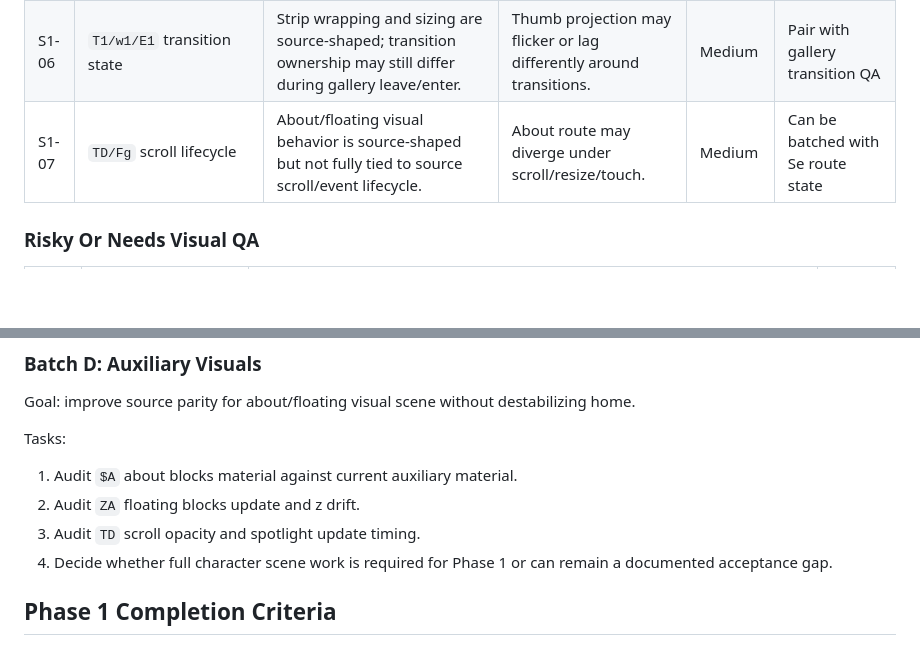
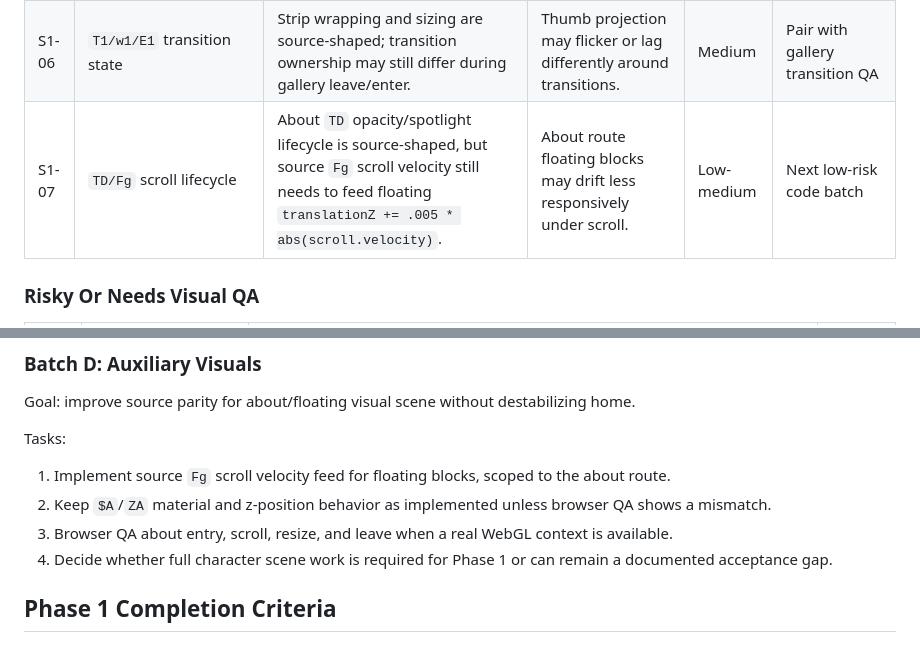
Before and after one commit to boyang-hu/rogierdeboeve-rebuild, a Markdown page: PHASE1_AUDIT.md, 2 parts joined by grey strips. Drawn GitHub-style; blank space fills up the shorter version.

```diff
--- a/PHASE1_AUDIT.md
+++ b/PHASE1_AUDIT.md
@@ -78,7 +90,7 @@ The remaining risk is mostly in fine-grained shader behavior, render pass orderi
 | S1-04 | `a1/o1/i1` floor | Floor reflection is approximated around source constants but not a full source material port. | Lower-viewport reflection may be visually different. | Medium | Nice isolated batch |
 | S1-05 | `h1/u1/l1/c1` environment | Environment shader is source-shaped but simplified. | Background horizon/sky texture movement may be off. | Medium | Nice isolated batch |
 | S1-06 | `T1/w1/E1` transition state | Strip wrapping and sizing are source-shaped; transition ownership may still differ during gallery leave/enter. | Thumb projection may flicker or lag differently around transitions. | Medium | Pair with gallery transition QA |
-| S1-07 | `TD/Fg` scroll lifecycle | About/floating visual behavior is source-shaped but not fully tied to source scroll/event lifecycle. | About route may diverge under scroll/resize/touch. | Medium | Can be batched with Se route state |
+| S1-07 | `TD/Fg` scroll lifecycle | About `TD` opacity/spotlight lifecycle is source-shaped, but source `Fg` scroll velocity still needs to feed floating `translationZ += .005 * abs(scroll.velocity)`. | About route floating blocks may drift less responsively under scroll. | Low-medium | Next low-risk code batch |
 
 ### Risky Or Needs Visual QA
 
@@ -153,9 +165,9 @@ Goal: improve source parity for about/floating visual scene without destabilizin
 
 Tasks:
 
-1. Audit `$A` about blocks material against current auxiliary material.
-2. Audit `ZA` floating blocks update and z drift.
-3. Audit `TD` scroll opacity and spotlight update timing.
+1. Implement source `Fg` scroll velocity feed for floating blocks, scoped to the about route.
+2. Keep `$A`/`ZA` material and z-position behavior as implemented unless browser QA shows a mismatch.
+3. Browser QA about entry, scroll, resize, and leave when a real WebGL context is available.
 4. Decide whether full character scene work is required for Phase 1 or can remain a documented acceptance gap.
 
 ## Phase 1 Completion Criteria
```
Also changed, not shown: other parts of PHASE1_AUDIT.md (+15 -3 lines).
